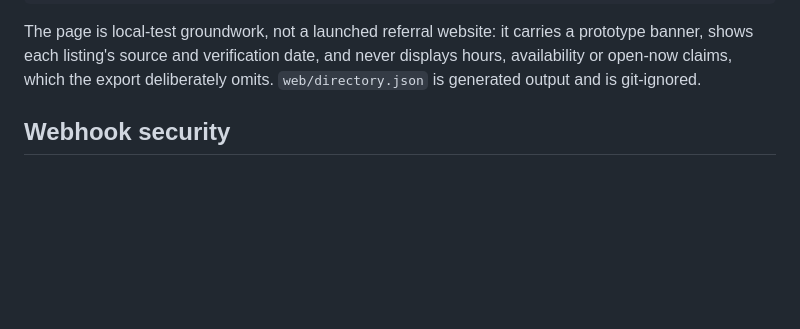
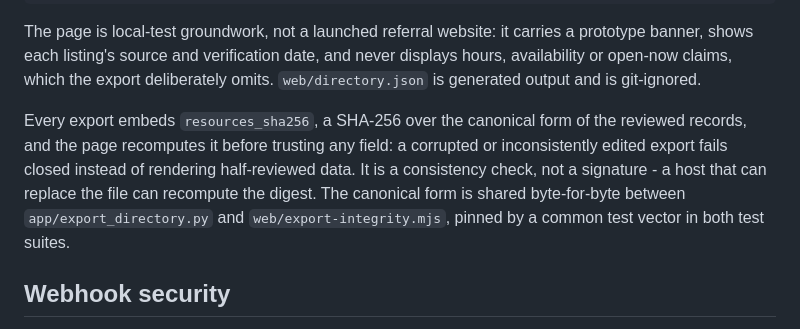
Before and after one commit to Mali789d/shelterlink-twin-cities, a Markdown page: README.md, the part around the change. GitHub-like rendering; blank space fills up the shorter version.

Commit message:
Web: verify export integrity digest before rendering any listing

```diff
--- a/README.md
+++ b/README.md
@@ -111,6 +111,14 @@ The page is local-test groundwork, not a launched referral website: it carries a
 prototype banner, shows each listing's source and verification date, and never
 displays hours, availability or open-now claims, which the export deliberately
 omits. `web/directory.json` is generated output and is git-ignored.
+
+Every export embeds `resources_sha256`, a SHA-256 over the canonical form of
+the reviewed records, and the page recomputes it before trusting any field:
+a corrupted or inconsistently edited export fails closed instead of rendering
+half-reviewed data. It is a consistency check, not a signature - a host that
+can replace the file can recompute the digest. The canonical form is shared
+byte-for-byte between `app/export_directory.py` and `web/export-integrity.mjs`,
+pinned by a common test vector in both test suites.
 
 ## Webhook security
 
```
